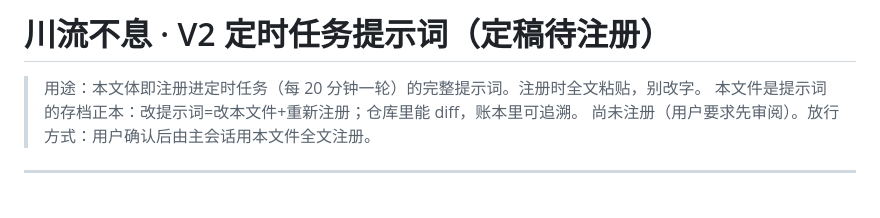
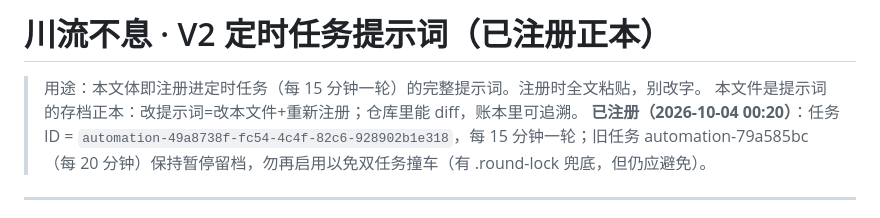
Before and after one commit to a1310055634-sudo/trump-legend, a Markdown page: AUTOMATION_PROMPT-V2.md, the part around the change. Drawn GitHub-style.

```diff
--- a/AUTOMATION_PROMPT-V2.md
+++ b/AUTOMATION_PROMPT-V2.md
@@ -1,8 +1,8 @@
-# 川流不息 · V2 定时任务提示词（定稿待注册）
+# 川流不息 · V2 定时任务提示词（已注册正本）
 
-> 用途：本文体即注册进定时任务（每 20 分钟一轮）的完整提示词。注册时全文粘贴，别改字。
+> 用途：本文体即注册进定时任务（每 15 分钟一轮）的完整提示词。注册时全文粘贴，别改字。
 > 本文件是提示词的存档正本：改提示词=改本文件+重新注册；仓库里能 diff，账本里可追溯。
-> 尚未注册（用户要求先审阅）。放行方式：用户确认后由主会话用本文件全文注册。
+> **已注册（2026-10-04 00:20）**：任务 ID = `automation-49a8738f-fc54-4c4f-82c6-928902b1e318`，每 15 分钟一轮；旧任务 automation-79a585bc（每 20 分钟）保持暂停留档，勿再启用以免双任务撞车（有 .round-lock 兜底，但仍应避免）。
 
 ---
 
```
Also changed, not shown: PROGRESS.md (+2 -1 lines).
